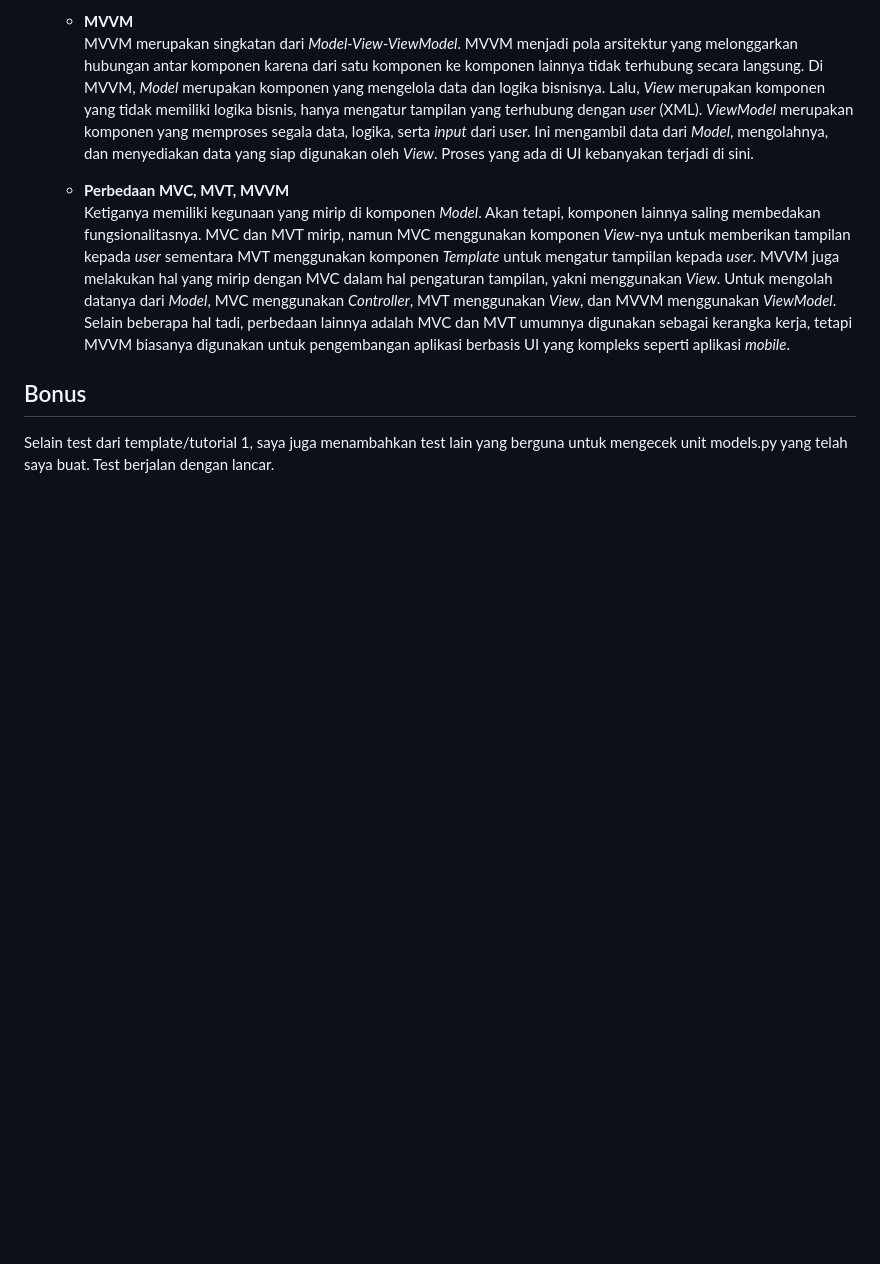
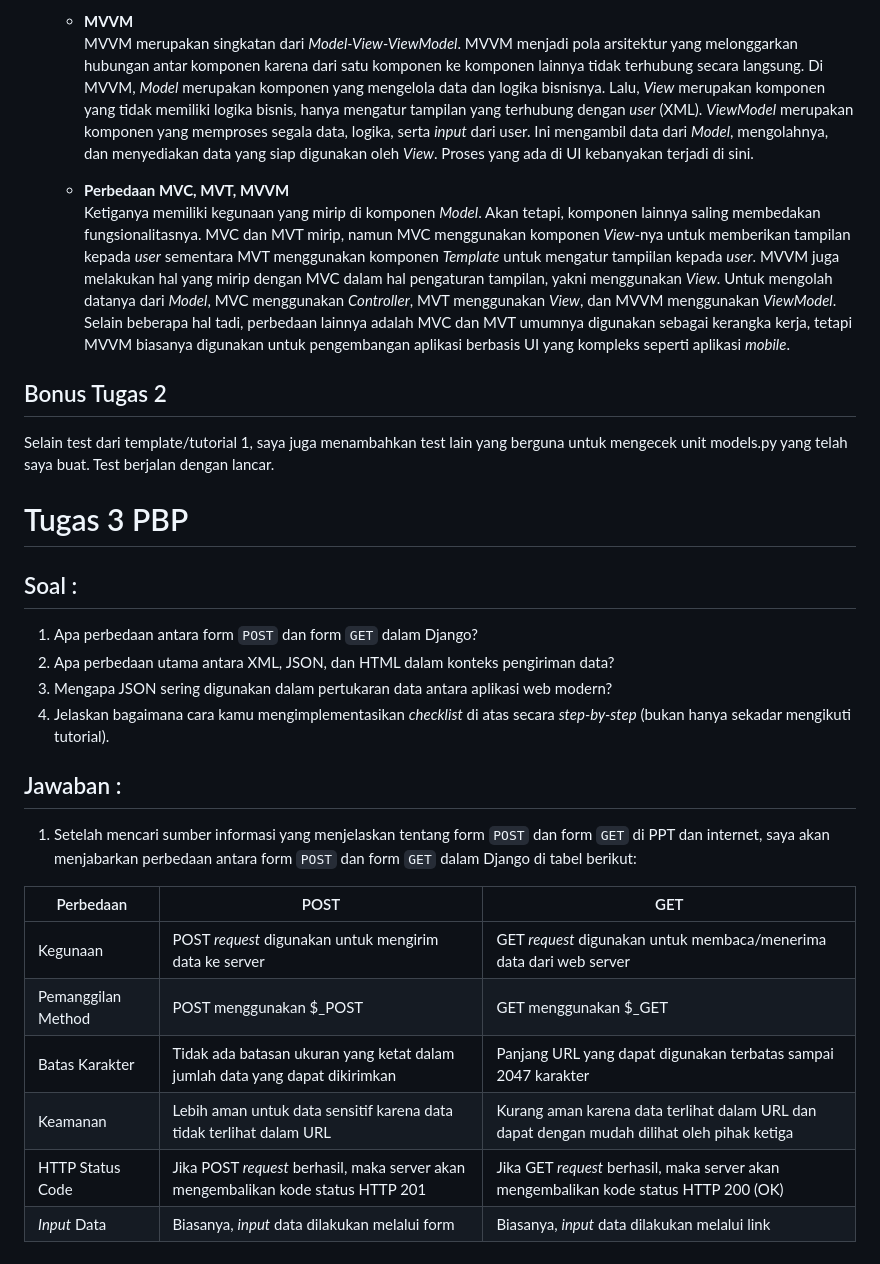
Before and after one commit to odracheer/coffeeine, a Markdown page: README.md, the part around the change. Rendered like a GitHub page; blank space fills up the shorter version.

Commit message:
No 1 Done

```diff
--- a/README.md
+++ b/README.md
@@ -172,5 +172,24 @@ Meskipun begitu, suatu aplikasi web berbasis Django tetap bisa dibuat tanpa meng
     * **Perbedaan MVC, MVT, MVVM**<br>
     Ketiganya memiliki kegunaan yang mirip di komponen _Model_. Akan tetapi, komponen lainnya saling membedakan fungsionalitasnya. MVC dan MVT mirip, namun MVC menggunakan komponen _View_-nya untuk memberikan tampilan kepada _user_ sementara MVT menggunakan komponen _Template_ untuk mengatur tampiilan kepada _user_. MVVM juga melakukan hal yang mirip dengan MVC dalam hal pengaturan tampilan, yakni menggunakan _View_. Untuk mengolah datanya dari _Model_, MVC menggunakan _Controller_, MVT menggunakan _View_, dan MVVM menggunakan _ViewModel_. Selain beberapa hal tadi, perbedaan lainnya adalah MVC dan MVT umumnya digunakan sebagai kerangka kerja, tetapi MVVM biasanya digunakan untuk pengembangan aplikasi berbasis UI yang kompleks seperti aplikasi _mobile_.
 
-## Bonus
+## Bonus Tugas 2
 Selain test dari template/tutorial 1, saya juga menambahkan test lain yang berguna untuk mengecek unit models.py yang telah saya buat. Test berjalan dengan lancar.
+
+# Tugas 3 PBP
+## Soal :
+1. Apa perbedaan antara form `POST` dan form `GET` dalam Django?
+2. Apa perbedaan utama antara XML, JSON, dan HTML dalam konteks pengiriman data?
+3. Mengapa JSON sering digunakan dalam pertukaran data antara aplikasi web modern?
+4. Jelaskan bagaimana cara kamu mengimplementasikan _checklist_ di atas secara _step-by-step_ (bukan hanya sekadar mengikuti tutorial).
+
+## Jawaban :
+1. Setelah mencari sumber informasi yang menjelaskan tentang form `POST` dan form `GET` di PPT dan internet, saya akan menjabarkan perbedaan antara form `POST` dan form `GET` dalam Django di tabel berikut:
+
+| Perbedaan               | POST                             | GET                             |
+|-------------------------|------------------------------------------|---------------------------------|
+| Kegunaan                | POST _request_ digunakan untuk mengirim data ke server| GET _request_ digunakan untuk membaca/menerima data dari web server |
+| Pemanggilan Method      | POST menggunakan $_POST | GET menggunakan $_GET |
+| Batas Karakter          | Tidak ada batasan ukuran yang ketat dalam jumlah data yang dapat dikirimkan | Panjang URL yang dapat digunakan terbatas sampai 2047 karakter |
+| Keamanan                | Lebih aman untuk data sensitif karena data tidak terlihat dalam URL | Kurang aman karena data terlihat dalam URL dan dapat dengan mudah dilihat oleh pihak ketiga |
+| HTTP Status Code        | Jika POST _request_ berhasil, maka server akan mengembalikan kode status HTTP 201 | Jika GET _request_ berhasil, maka server akan mengembalikan kode status HTTP 200 (OK) |
+| _Input_ Data            | Biasanya, _input_ data dilakukan melalui form | Biasanya, _input_ data dilakukan melalui link |
```
